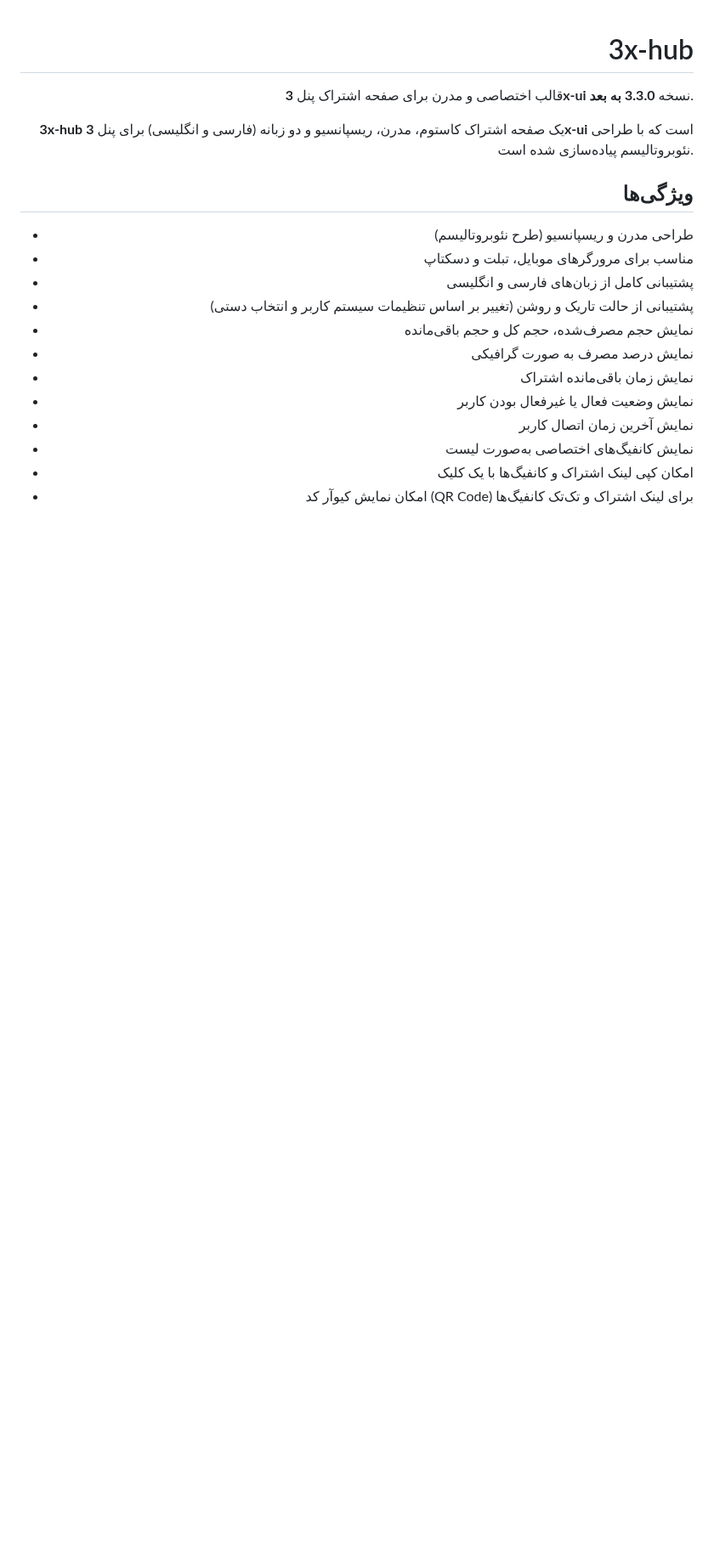
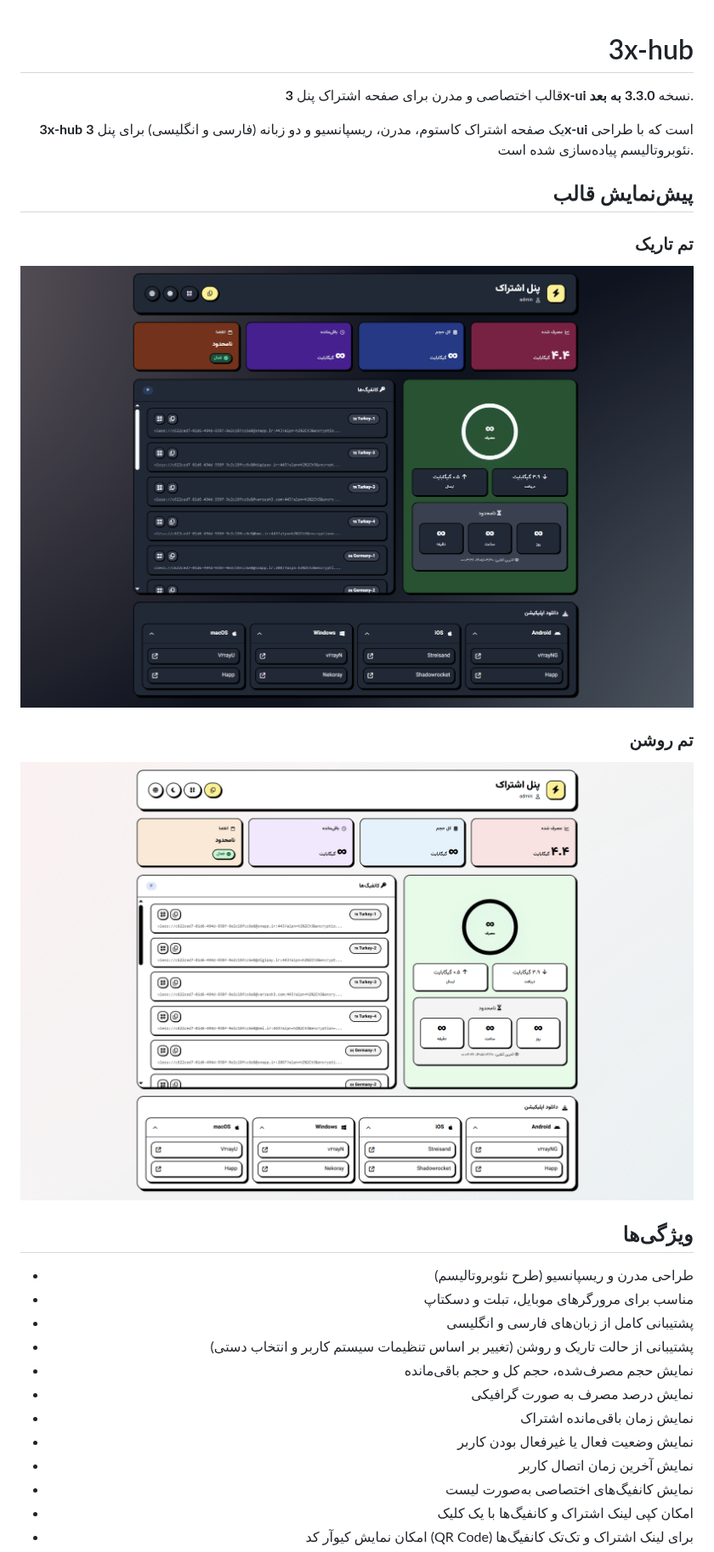
Before and after one commit to ramin-mahmoodi/3x-hub, a Markdown page: README.md, the part around the change. Shown at 85% size. Rendered like a GitHub page; pictures changed too: preview-dark.png (added), preview-light.png (added); blank space fills up the shorter version.

Commit message:
Add new screenshots to README

```diff
--- a/README.md
+++ b/README.md
@@ -5,6 +5,14 @@
 قالب اختصاصی و مدرن برای صفحه اشتراک پنل **3x-ui** نسخه **3.3.0 به بعد**.
 
 **3x-hub** یک صفحه اشتراک کاستوم، مدرن، ریسپانسیو و دو زبانه (فارسی و انگلیسی) برای پنل **3x-ui** است که با طراحی نئوبروتالیسم پیاده‌سازی شده است.
+
+## پیش‌نمایش قالب
+
+### تم تاریک
+![3x-hub Dark Preview](preview-dark.png)
+
+### تم روشن
+![3x-hub Light Preview](preview-light.png)
 
 ## ویژگی‌ها
 
```
